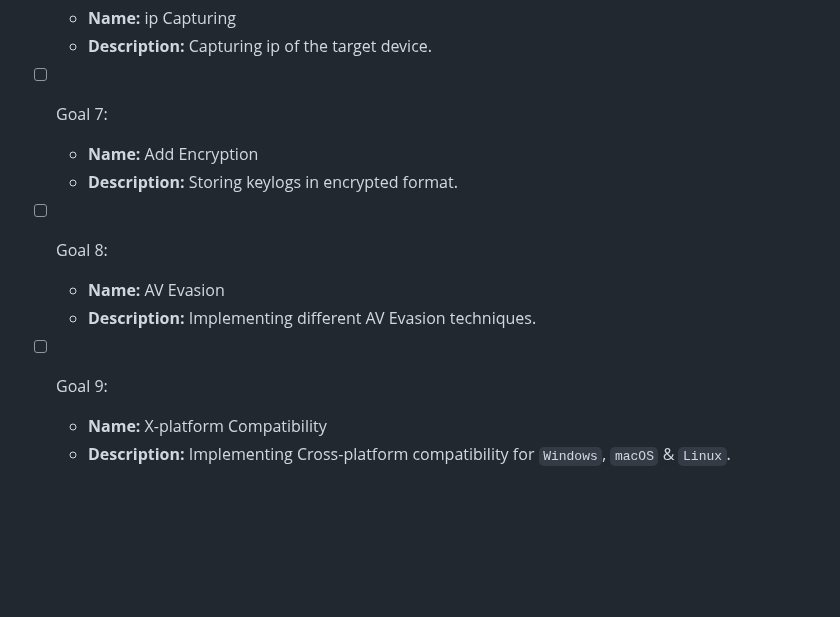
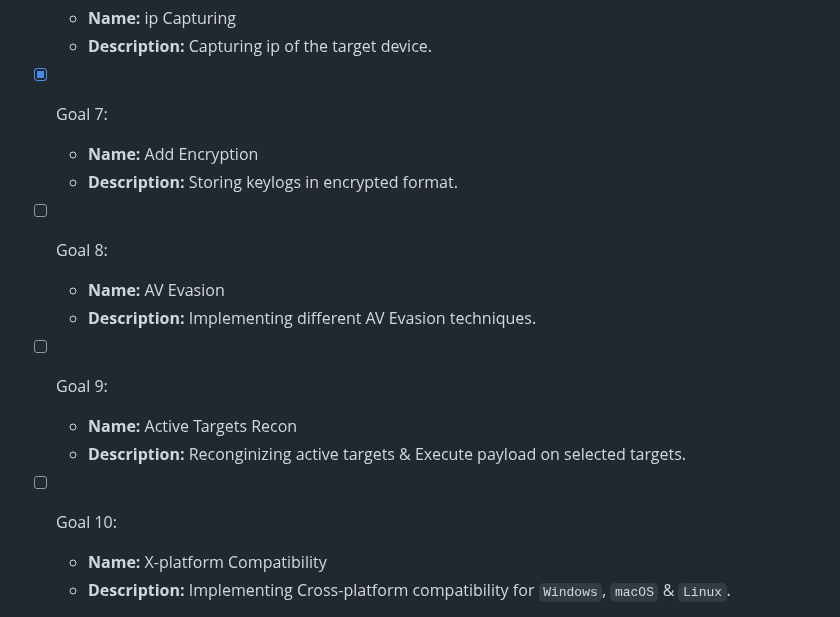
Before and after one commit to 3rr0r-505/KeySpy, a Markdown page: ROADMAP.md, the part around the change. Drawn GitHub-style; blank space fills up the shorter version.

```diff
--- a/ROADMAP.md
+++ b/ROADMAP.md
@@ -43,7 +43,7 @@ At present, KeySpy is in it's Version 1.4.1.
    - **Name:** ip Capturing
    - **Description:** Capturing ip of the target device.
 
-- [ ] Goal 7:
+- [x] Goal 7:
    - **Name:** Add Encryption
    - **Description:** Storing keylogs in encrypted format.
 
@@ -52,6 +52,10 @@ At present, KeySpy is in it's Version 1.4.1.
    - **Description:** Implementing different AV Evasion techniques.
 
 - [ ] Goal 9:
+   - **Name:** Active Targets Recon
+   - **Description:** Reconginizing active targets & Execute payload on selected targets.
+
+- [ ] Goal 10:
    - **Name:** X-platform Compatibility
    - **Description:** Implementing Cross-platform compatibility for `Windows`, `macOS` & `Linux`.
 
```
